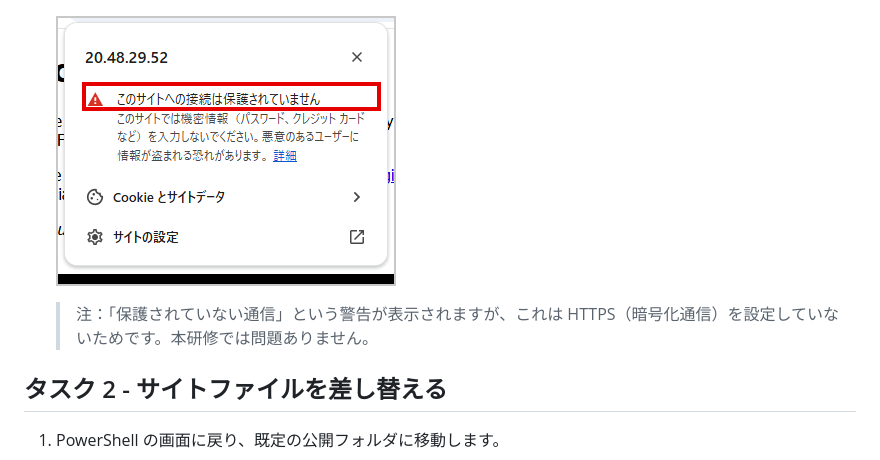
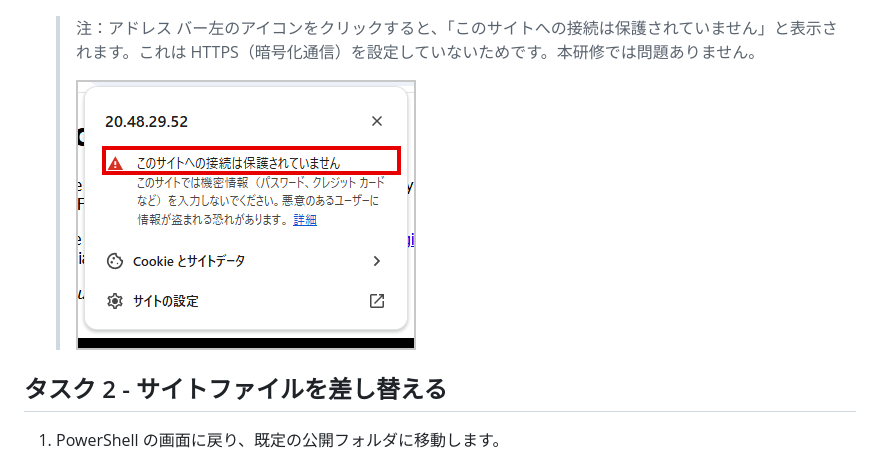
Before and after one commit to ctct-edu/ContosoIndustriesJapan, a Markdown page: LabManual/Lab03_BuildWebServer.md, the part around the change. Drawn GitHub-style.

Commit message:
Lab01-03: キャプチャを追加

```diff
--- a/LabManual/Lab03_BuildWebServer.md
+++ b/LabManual/Lab03_BuildWebServer.md
@@ -58,9 +58,9 @@ title: Web サーバーの構築
 
     ![nginx初期ページ](./media/lab03-06.png)
 
-    ![保護されていない通信の表示](./media/lab03-07.png)
-
-    > 注：「保護されていない通信」という警告が表示されますが、これは HTTPS（暗号化通信）を設定していないためです。本研修では問題ありません。
+    > 注：アドレス バー左のアイコンをクリックすると、「このサイトへの接続は保護されていません」と表示されます。これは HTTPS（暗号化通信）を設定していないためです。本研修では問題ありません。
+    >
+    > ![保護されていない通信の表示](./media/lab03-07.png)
 
 ## タスク 2 - サイトファイルを差し替える
 
```
